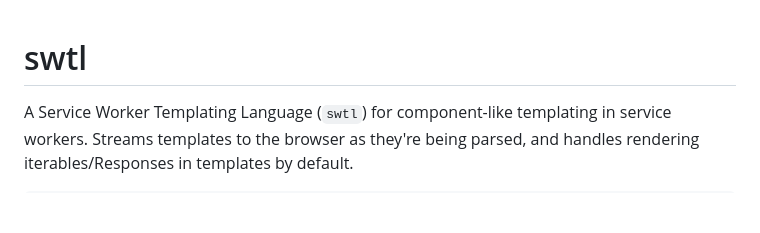
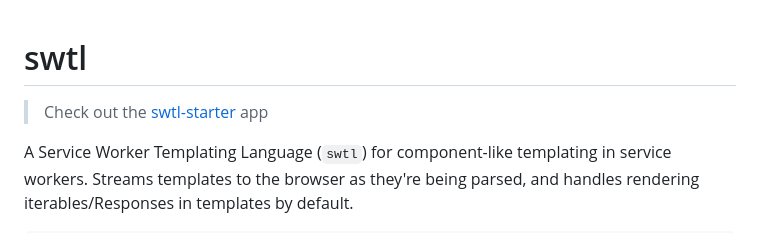
Before and after one commit to thepassle/swtl, a Markdown page: README.md, the part around the change. Drawn GitHub-style; blank space fills up the shorter version.

Commit message:
docs: starter repo

```diff
--- a/README.md
+++ b/README.md
@@ -1,4 +1,6 @@
 # swtl
+
+> Check out the [swtl-starter](https://github.com/thepassle/swtl-starter) app
 
 A Service Worker Templating Language (`swtl`) for component-like templating in service workers. Streams templates to the browser as they're being parsed, and handles rendering iterables/Responses in templates by default.
 
```
